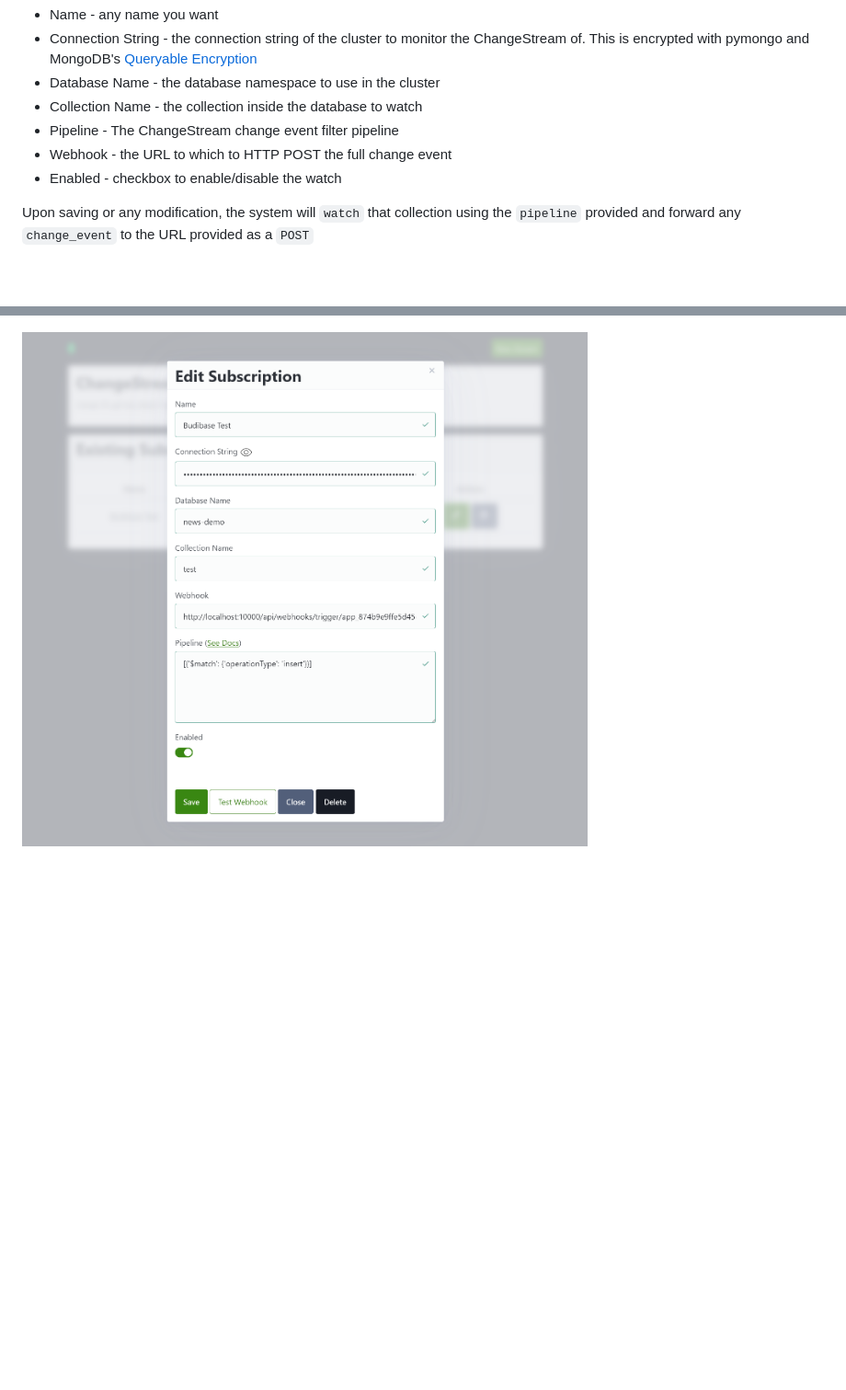
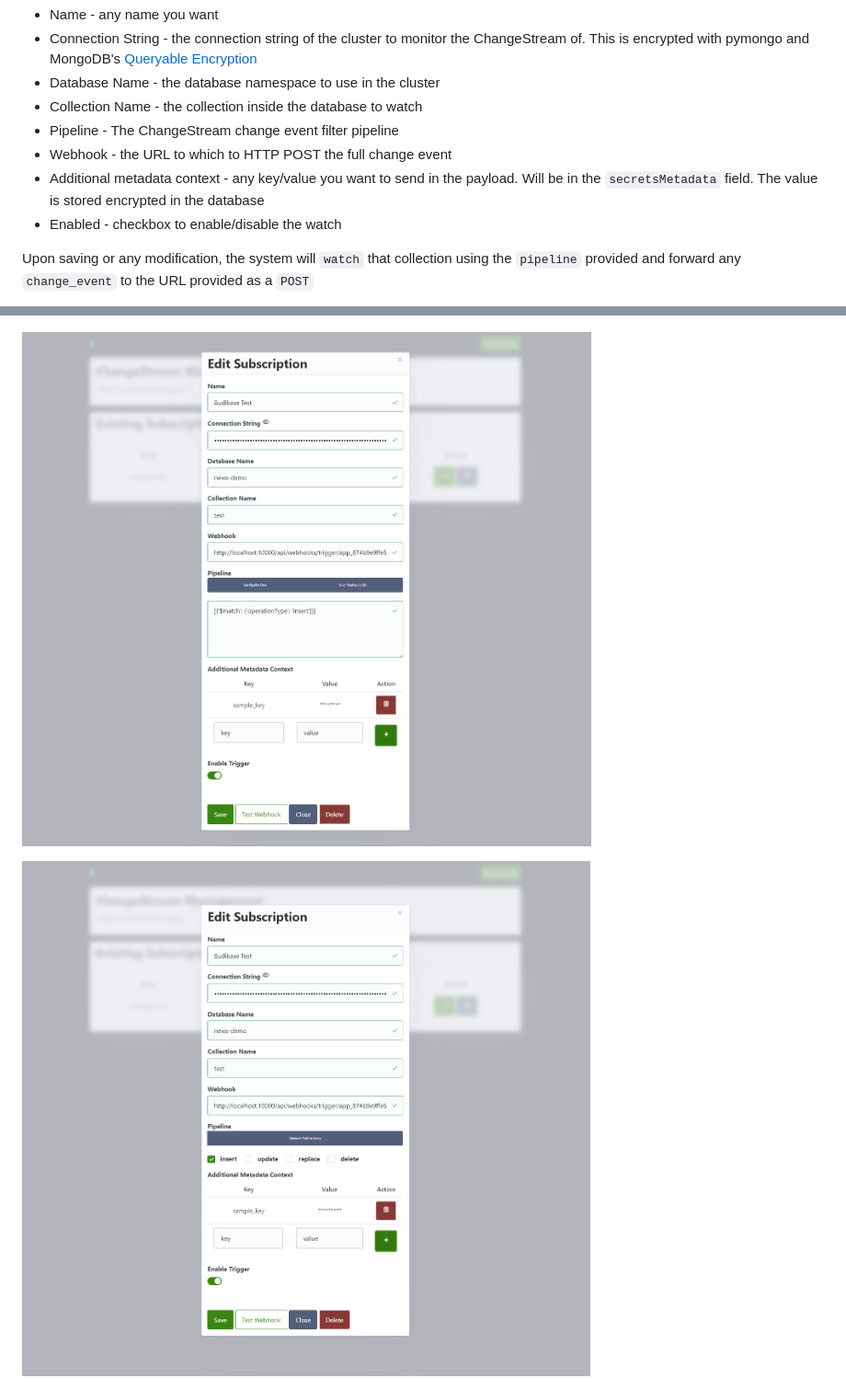
Before and after one commit to graboskyc/FaaSSubMgr, a Markdown page: README.md, 2 parts joined by grey strips. Shown: that part at 92% size. GitHub-like rendering; pictures changed too: screenshots/ss02.png, screenshots/ss02_alt.png (added); blank space fills up the shorter version.

Commit message:
block plaintext values and new screenshot

```diff
--- a/README.md
+++ b/README.md
@@ -45,6 +45,7 @@ First, create a "New Stream":
 * Collection Name - the collection inside the database to watch
 * Pipeline - The ChangeStream change event filter pipeline
 * Webhook - the URL to which to HTTP POST the full change event
+* Additional metadata context - any key/value you want to send in the payload. Will be in the `secretsMetadata` field. The value is stored encrypted in the database
 * Enabled - checkbox to enable/disable the watch
 
 Upon saving or any modification, the system will `watch` that collection using the `pipeline` provided and forward any `change_event` to the URL provided as a `POST`
@@ -59,6 +60,8 @@ This may be more useful when using Budibase as a Budibase Webhook will provide a
 
 ![](/screenshots/ss02.png)
 
+![](/screenshots/ss02_alt.png)
+
 ![](/screenshots/ss03.png)
 
 ![](/screenshots/ss04.png)
```
Also changed, not shown: 1 other file.
